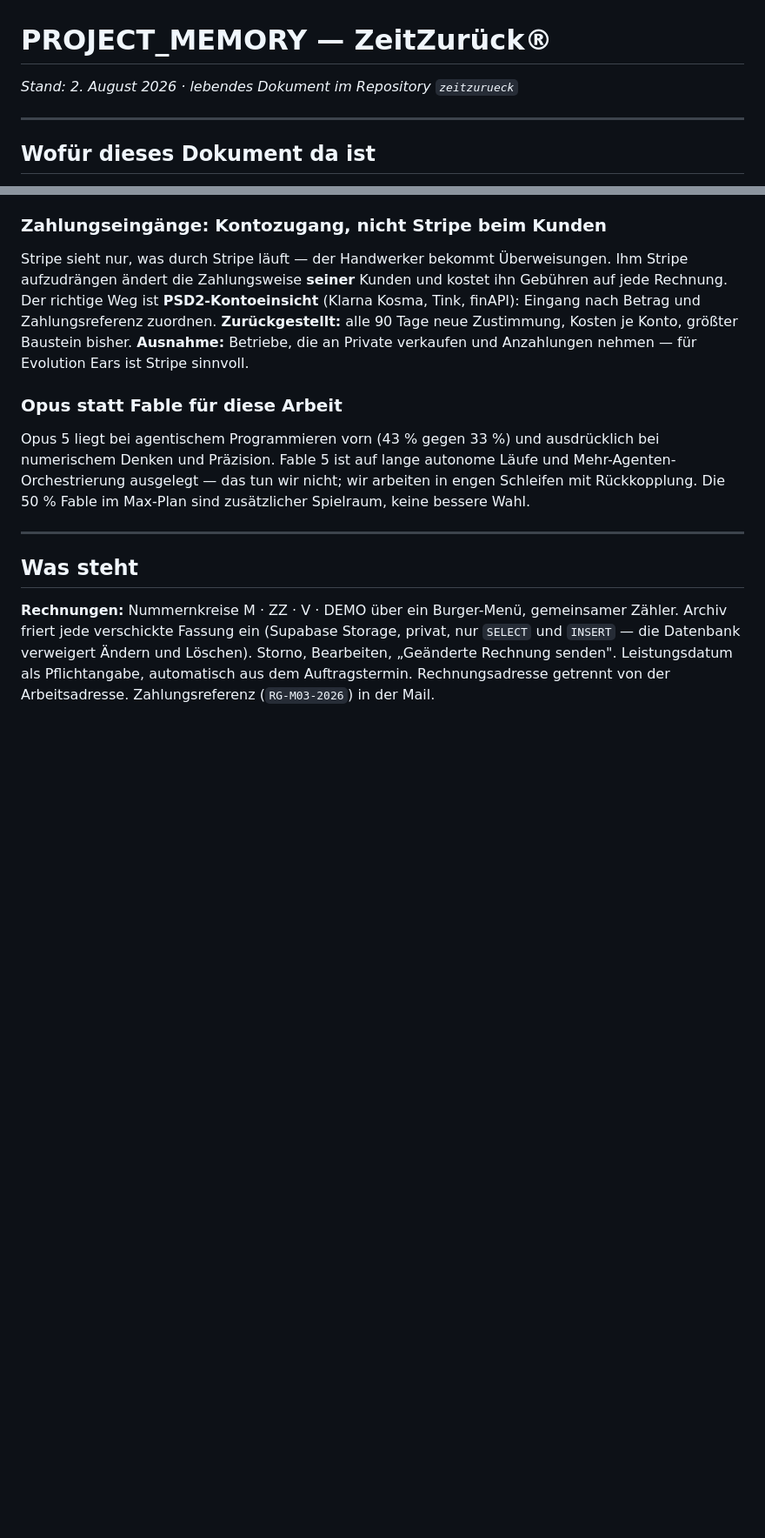
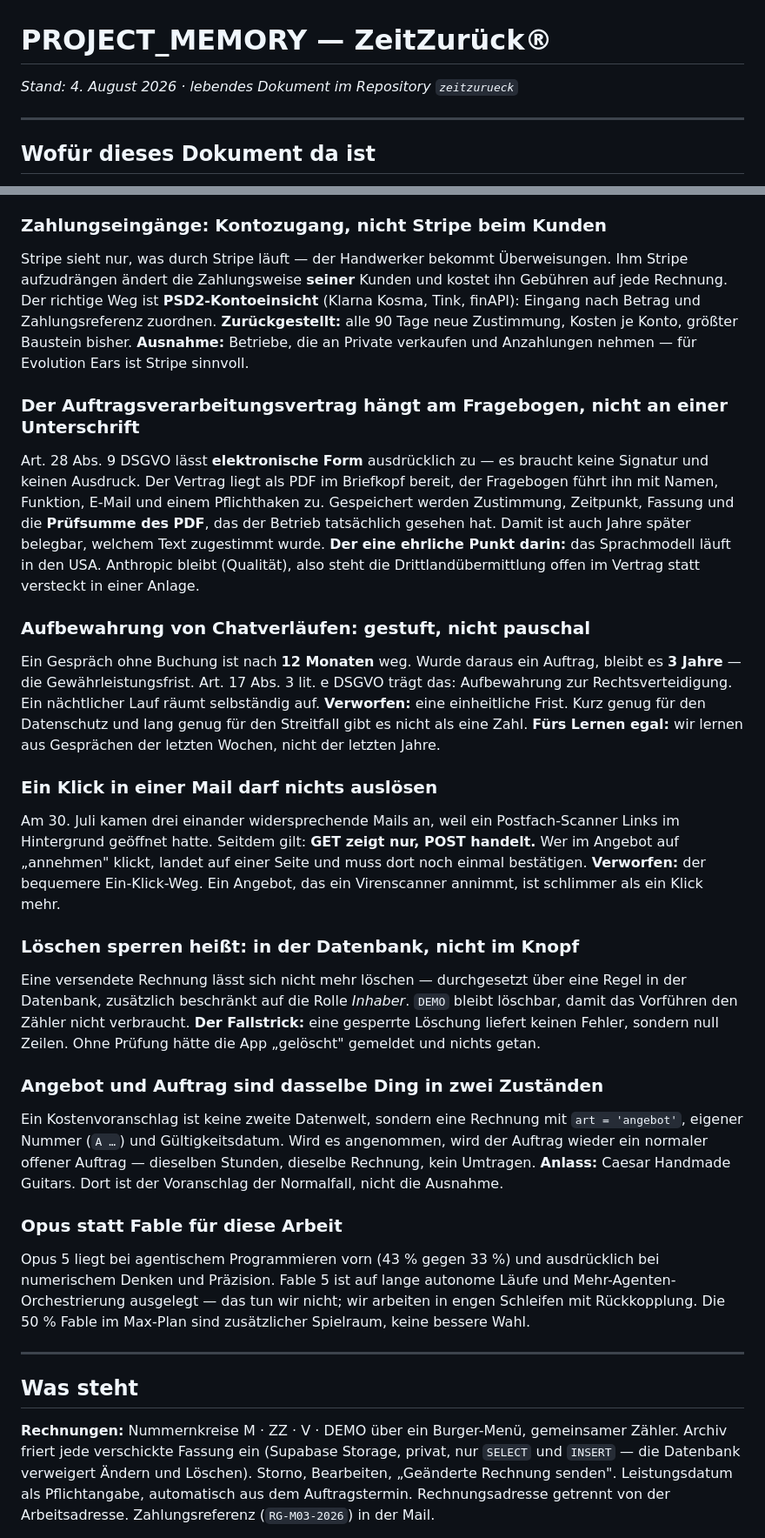
Before and after one commit to alvinehrnberger/zeitzurueck, a Markdown page: PROJECT_MEMORY.md, 2 parts joined by grey strips. Shown at 87% size. Rendered like a GitHub page; blank space fills up the shorter version.

Commit message:
PROJECT_MEMORY: Stand 4. August — AVV, Aufbewahrung, Loeschsperre, Stripe-Rueckruf, Angebote

```diff
--- a/PROJECT_MEMORY.md
+++ b/PROJECT_MEMORY.md
@@ -1,6 +1,6 @@
 # PROJECT_MEMORY — ZeitZurück®
 
-*Stand: 2. August 2026 · lebendes Dokument im Repository `zeitzurueck`*
+*Stand: 4. August 2026 · lebendes Dokument im Repository `zeitzurueck`*
 
 ---
 
@@ -78,6 +78,27 @@ Stripe sieht nur, was durch Stripe läuft — der Handwerker bekommt Überweisun
 **Zurückgestellt:** alle 90 Tage neue Zustimmung, Kosten je Konto, größter Baustein bisher.
 **Ausnahme:** Betriebe, die an Private verkaufen und Anzahlungen nehmen — für Evolution Ears ist Stripe sinnvoll.
 
+### Der Auftragsverarbeitungsvertrag hängt am Fragebogen, nicht an einer Unterschrift
+Art. 28 Abs. 9 DSGVO lässt **elektronische Form** ausdrücklich zu — es braucht keine Signatur und keinen Ausdruck. Der Vertrag liegt als PDF im Briefkopf bereit, der Fragebogen führt ihn mit Namen, Funktion, E-Mail und einem Pflichthaken zu. Gespeichert werden Zustimmung, Zeitpunkt, Fassung und die **Prüfsumme des PDF**, das der Betrieb tatsächlich gesehen hat. Damit ist auch Jahre später belegbar, welchem Text zugestimmt wurde.
+**Der eine ehrliche Punkt darin:** das Sprachmodell läuft in den USA. Anthropic bleibt (Qualität), also steht die Drittlandübermittlung offen im Vertrag statt versteckt in einer Anlage.
+
+### Aufbewahrung von Chatverläufen: gestuft, nicht pauschal
+Ein Gespräch ohne Buchung ist nach **12 Monaten** weg. Wurde daraus ein Auftrag, bleibt es **3 Jahre** — die Gewährleistungsfrist. Art. 17 Abs. 3 lit. e DSGVO trägt das: Aufbewahrung zur Rechtsverteidigung. Ein nächtlicher Lauf räumt selbständig auf.
+**Verworfen:** eine einheitliche Frist. Kurz genug für den Datenschutz und lang genug für den Streitfall gibt es nicht als eine Zahl.
+**Fürs Lernen egal:** wir lernen aus Gesprächen der letzten Wochen, nicht der letzten Jahre.
+
+### Ein Klick in einer Mail darf nichts auslösen
+Am 30. Juli kamen drei einander widersprechende Mails an, weil ein Postfach-Scanner Links im Hintergrund geöffnet hatte. Seitdem gilt: **GET zeigt nur, POST handelt.** Wer im Angebot auf „annehmen" klickt, landet auf einer Seite und muss dort noch einmal bestätigen.
+**Verworfen:** der bequemere Ein-Klick-Weg. Ein Angebot, das ein Virenscanner annimmt, ist schlimmer als ein Klick mehr.
+
+### Löschen sperren heißt: in der Datenbank, nicht im Knopf
+Eine versendete Rechnung lässt sich nicht mehr löschen — durchgesetzt über eine Regel in der Datenbank, zusätzlich beschränkt auf die Rolle *Inhaber*. `DEMO` bleibt löschbar, damit das Vorführen den Zähler nicht verbraucht.
+**Der Fallstrick:** eine gesperrte Löschung liefert keinen Fehler, sondern null Zeilen. Ohne Prüfung hätte die App „gelöscht" gemeldet und nichts getan.
+
+### Angebot und Auftrag sind dasselbe Ding in zwei Zuständen
+Ein Kostenvoranschlag ist keine zweite Datenwelt, sondern eine Rechnung mit `art = 'angebot'`, eigener Nummer (`A …`) und Gültigkeitsdatum. Wird es angenommen, wird der Auftrag wieder ein normaler offener Auftrag — dieselben Stunden, dieselbe Rechnung, kein Umtragen.
+**Anlass:** Caesar Handmade Guitars. Dort ist der Voranschlag der Normalfall, nicht die Ausnahme.
+
 ### Opus statt Fable für diese Arbeit
 Opus 5 liegt bei agentischem Programmieren vorn (43 % gegen 33 %) und ausdrücklich bei numerischem Denken und Präzision. Fable 5 ist auf lange autonome Läufe und Mehr-Agenten-Orchestrierung ausgelegt — das tun wir nicht; wir arbeiten in engen Schleifen mit Rückkopplung. Die 50 % Fable im Max-Plan sind zusätzlicher Spielraum, keine bessere Wahl.
 
```
Also changed, not shown: other parts of PROJECT_MEMORY.md (+12 -3 lines).
